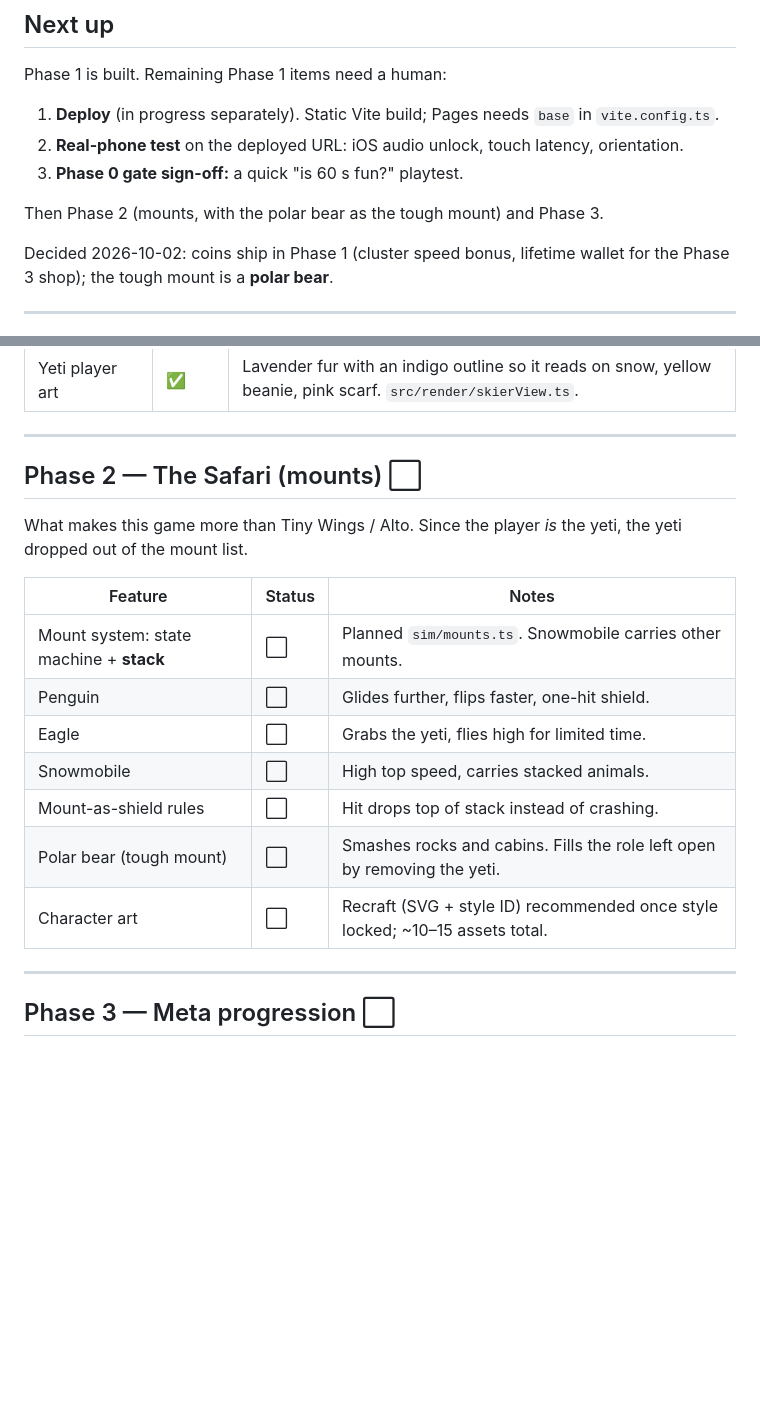
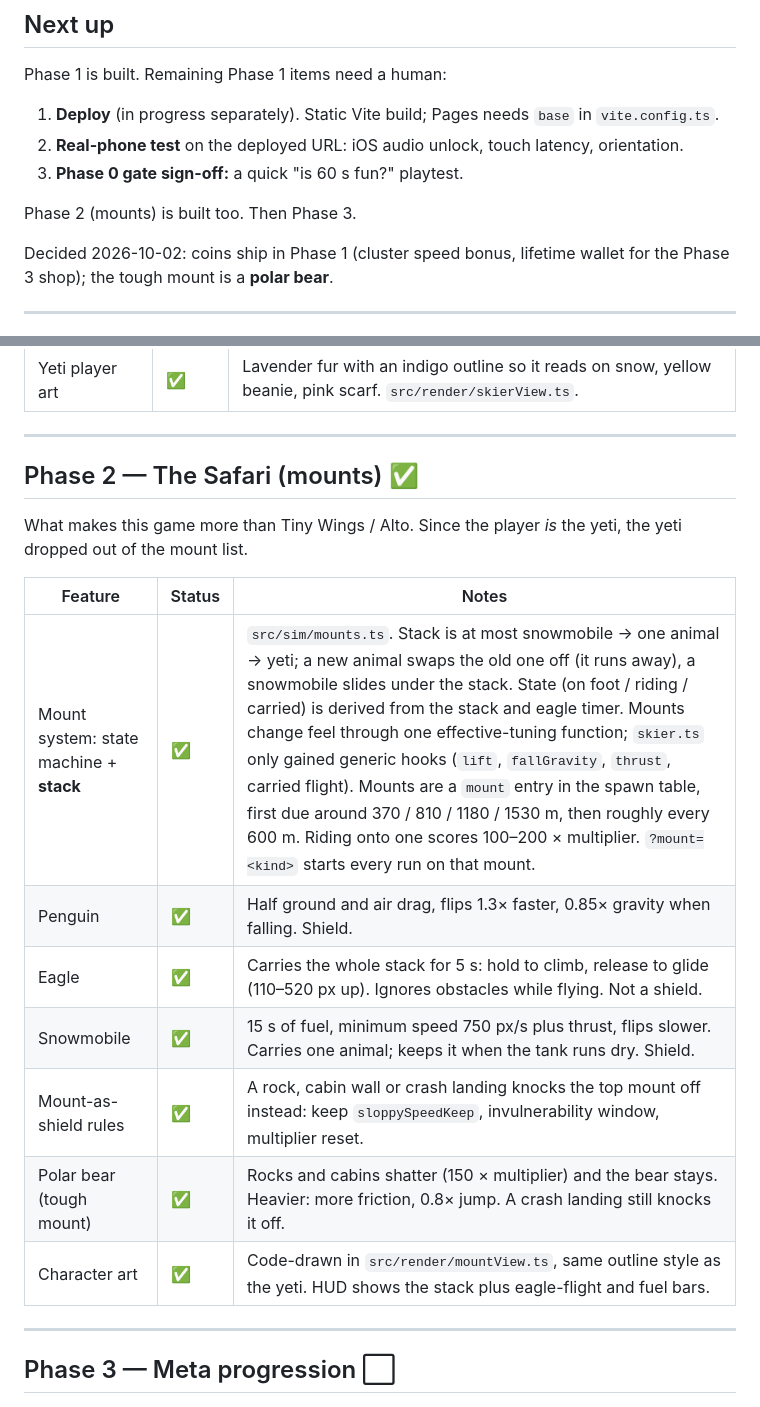
Before and after one commit to ahnafalfariza/vibe-game, a Markdown page: docs/roadmap.md, 2 parts joined by grey strips. GitHub-like rendering; blank space fills up the shorter version.

```diff
--- a/docs/roadmap.md
+++ b/docs/roadmap.md
@@ -16,7 +16,7 @@ Phase 1 is built. Remaining Phase 1 items need a human:
 2. **Real-phone test** on the deployed URL: iOS audio unlock, touch latency, orientation.
 3. **Phase 0 gate sign-off:** a quick "is 60 s fun?" playtest.
 
-Then Phase 2 (mounts, with the polar bear as the tough mount) and Phase 3.
+Phase 2 (mounts) is built too. Then Phase 3.
 
 Decided 2026-10-02: coins ship in Phase 1 (cluster speed bonus, lifetime
 wallet for the Phase 3 shop); the tough mount is a **polar bear**.
@@ -67,20 +67,20 @@ Goal: a run that can be *lost*, with a reason to play again.
 
 ---
 
-## Phase 2 — The Safari (mounts) ⬜
+## Phase 2 — The Safari (mounts) ✅
 
 What makes this game more than Tiny Wings / Alto. Since the player *is* the
 yeti, the yeti dropped out of the mount list.
 
 | Feature | Status | Notes |
 |---|---|---|
-| Mount system: state machine + **stack** | ⬜ | Planned `sim/mounts.ts`. Snowmobile carries other mounts. |
-| Penguin | ⬜ | Glides further, flips faster, one-hit shield. |
-| Eagle | ⬜ | Grabs the yeti, flies high for limited time. |
-| Snowmobile | ⬜ | High top speed, carries stacked animals. |
-| Mount-as-shield rules | ⬜ | Hit drops top of stack instead of crashing. |
-| Polar bear (tough mount) | ⬜ | Smashes rocks and cabins. Fills the role left open by removing the yeti. |
-| Character art | ⬜ | Recraft (SVG + style ID) recommended once style locked; ~10–15 assets total. |
+| Mount system: state machine + **stack** | ✅ | `src/sim/mounts.ts`. Stack is at most snowmobile → one animal → yeti; a new animal swaps the old one off (it runs away), a snowmobile slides under the stack. State (on foot / riding / carried) is derived from the stack and eagle timer. Mounts change feel through one effective-tuning function; `skier.ts` only gained generic hooks (`lift`, `fallGravity`, `thrust`, carried flight). Mounts are a `mount` entry in the spawn table, first due around 370 / 810 / 1180 / 1530 m, then roughly every 600 m. Riding onto one scores 100–200 × multiplier. `?mount=<kind>` starts every run on that mount. |
+| Penguin | ✅ | Half ground and air drag, flips 1.3× faster, 0.85× gravity when falling. Shield. |
+| Eagle | ✅ | Carries the whole stack for 5 s: hold to climb, release to glide (110–520 px up). Ignores obstacles while flying. Not a shield. |
+| Snowmobile | ✅ | 15 s of fuel, minimum speed 750 px/s plus thrust, flips slower. Carries one animal; keeps it when the tank runs dry. Shield. |
+| Mount-as-shield rules | ✅ | A rock, cabin wall or crash landing knocks the top mount off instead: keep `sloppySpeedKeep`, invulnerability window, multiplier reset. |
+| Polar bear (tough mount) | ✅ | Rocks and cabins shatter (150 × multiplier) and the bear stays. Heavier: more friction, 0.8× jump. A crash landing still knocks it off. |
+| Character art | ✅ | Code-drawn in `src/render/mountView.ts`, same outline style as the yeti. HUD shows the stack plus eagle-flight and fuel bars. |
 
 ---
 
```
Also changed, not shown: README.md (+17 -6 lines).
